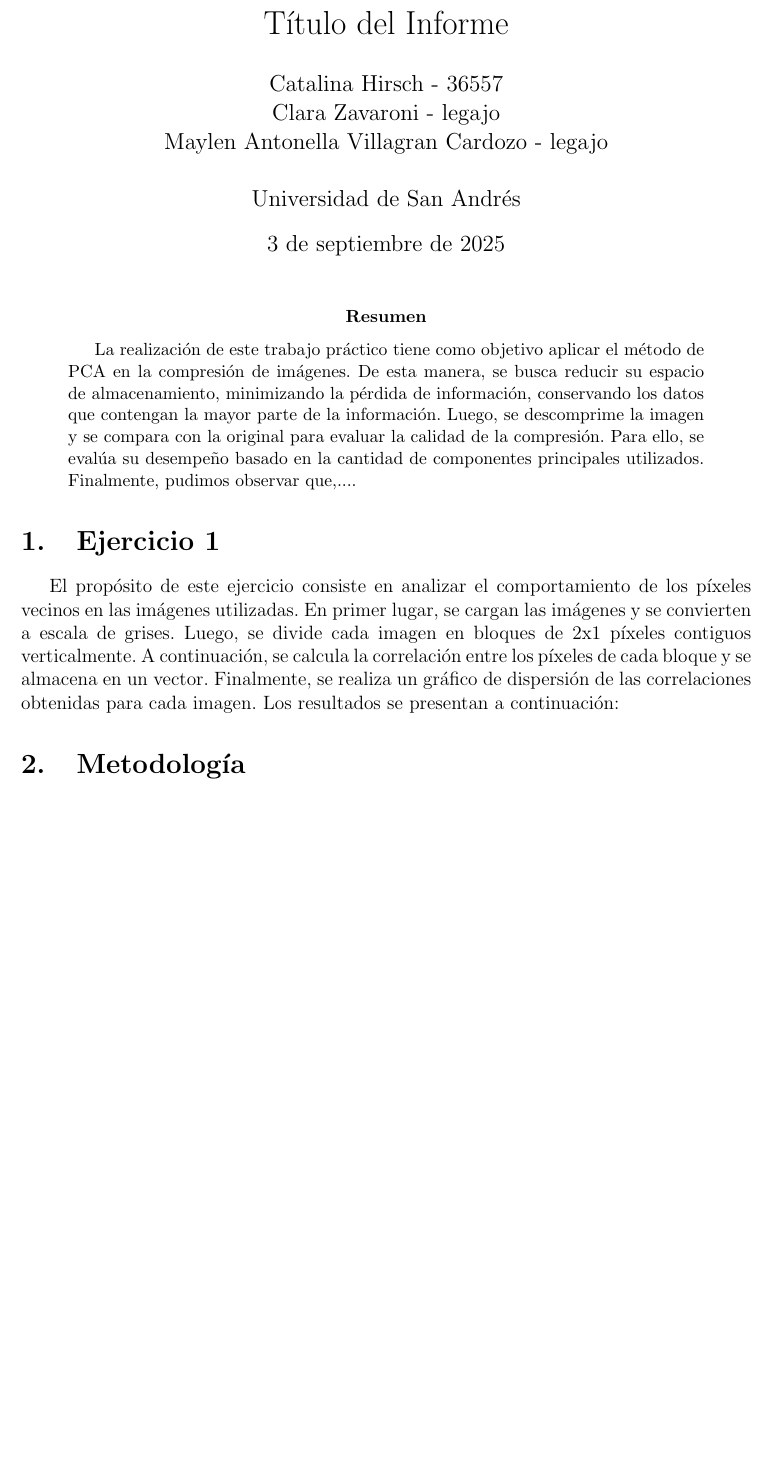
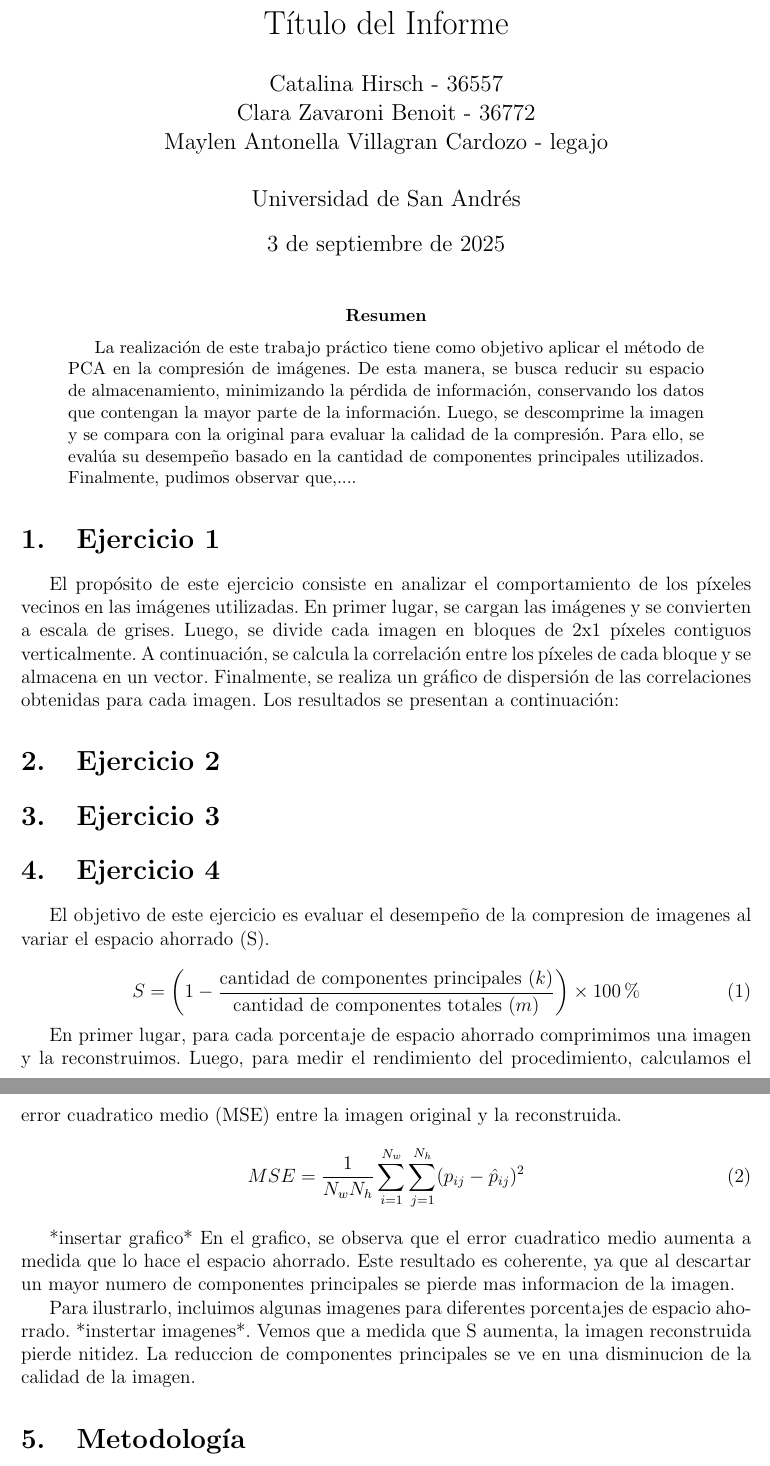
Before and after one commit to may-villagran/IyE_TP1, a LaTeX paper (informe.tex): part of page 1 of 2 before the commit and two parts of pages 1 and 2 of 2 after it, the two joined at a grey line, cut so that both start at the same text, the shorter picture padded with empty space. Compiled offline with pdfLaTeX.

Commit message:
ej 4 en latex

```diff
--- a/informe.tex
+++ b/informe.tex
@@ -12,7 +12,7 @@
 % Datos del informe
 \title{Inferencia Y Estimación}
 \title{Título del Informe}
-\author{Catalina Hirsch - 36557 \\ Clara Zavaroni - legajo \\ Maylen Antonella Villagran Cardozo - legajo \\ \\ Universidad de San Andrés}
+\author{Catalina Hirsch - 36557 \\ Clara Zavaroni Benoit - 36772 \\ Maylen Antonella Villagran Cardozo - legajo \\ \\ Universidad de San Andrés}
 \date{\today}
 
 \begin{document}
@@ -35,6 +35,30 @@ contiguos verticalmente. A continuación, se calcula la correlación entre los p
 Finalmente, se realiza un gráfico de dispersión de las correlaciones obtenidas para cada imagen.
 Los resultados se presentan a continuación:
 
+\section {Ejercicio 2}
+
+\section {Ejercicio 3}
+
+
+\section{Ejercicio 4}
+El objetivo de este ejercicio es evaluar el desempeño de la compresion de imagenes al variar el espacio ahorrado (S).
+
+\begin{equation}
+S = \left( 1 - \frac{\text{cantidad de componentes principales } (k)}{\text{cantidad de componentes totales } (m)} \right) \times 100 \%
+\end{equation}
+
+En primer lugar, para cada porcentaje de espacio ahorrado comprimimos una imagen y la reconstruimos. Luego, para medir el rendimiento del procedimiento, calculamos el error cuadratico medio (MSE) entre la imagen original y la reconstruida.
+\begin{equation}
+MSE = \frac{1}{N_w N_h} \sum_{i=1}^{N_w} \sum_{j=1}^{N_h} (p_{ij} - \hat{p}_{ij})^2
+\end{equation}
+
+*insertar grafico*
+En el grafico, se observa que el error cuadratico medio aumenta a medida que lo hace el espacio ahorrado. Este resultado es coherente, ya que al descartar un mayor numero de componentes principales se pierde mas informacion de la imagen.
+
+Para ilustrarlo, incluimos algunas imagenes para diferentes porcentajes de espacio ahorrado.
+*instertar imagenes*.
+Vemos que a medida que S aumenta, la imagen reconstruida pierde nitidez. La reduccion de componentes principales se ve en una disminucion de la calidad de la imagen.
+
 
 \section{Metodología}
 Explique los métodos, materiales y procedimientos utilizados.
```
